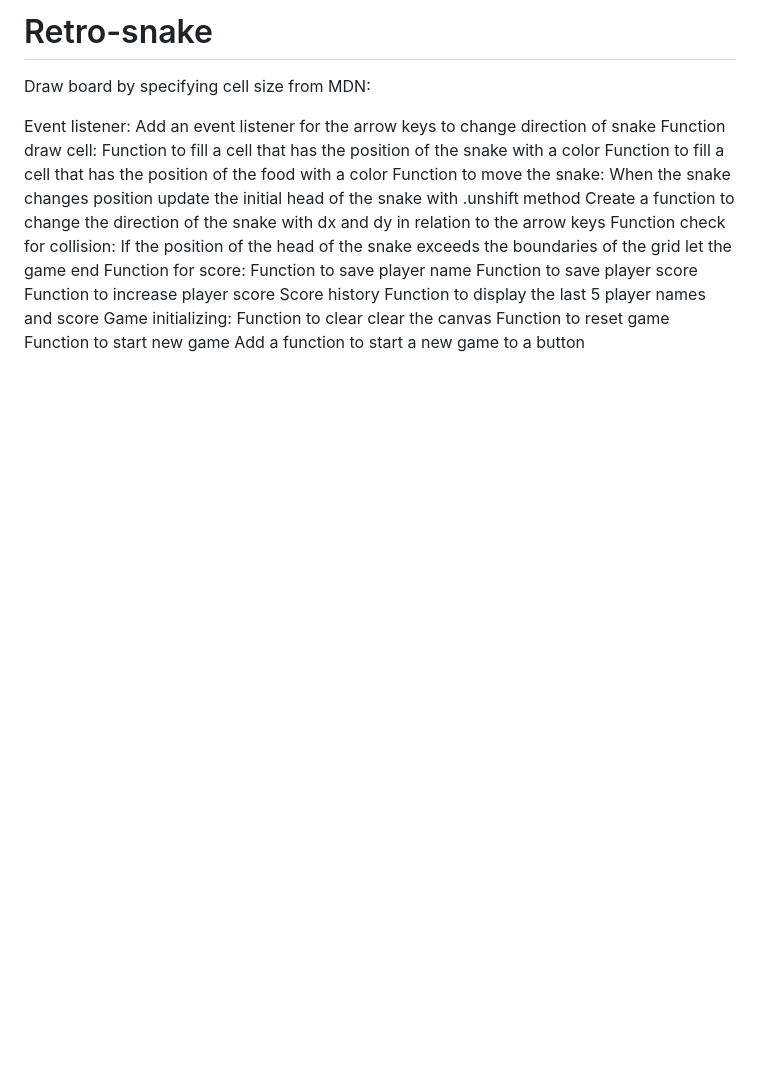
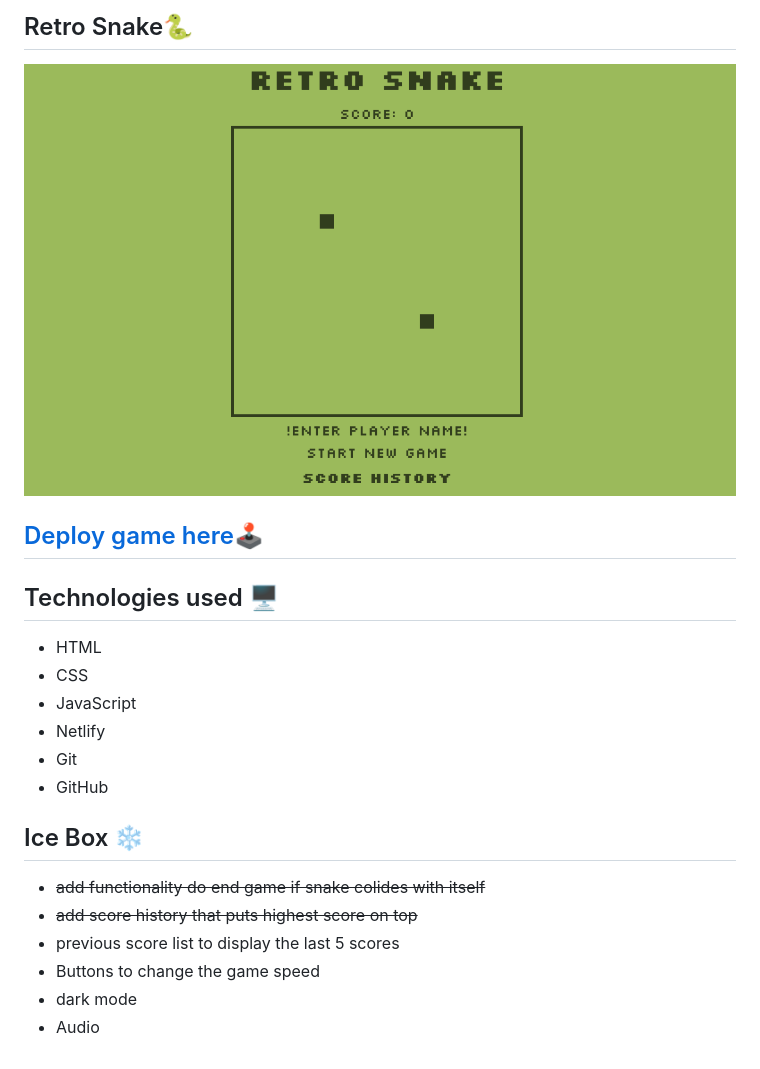
Before and after one commit to Cyber214/Retro-snake, a Markdown page: README.md, the part around the change. Rendered like a GitHub page; pictures changed too: image-1.png (added); blank space fills up the shorter version.

Commit message:
edit README message

```diff
--- a/README.md
+++ b/README.md
@@ -1,32 +1,22 @@
-# Retro-snake
-Draw board by specifying cell size from MDN:
-<!-- Constant for grid size -->
-<!-- Define a list of variables: -->
-<!-- Set snake initial position on the board -->
-<!-- Set initial food position on the grid -->
-<!-- Set Empty array to store score history -->
-<!-- Set initial score to 0 -->
-<!-- Set dx and dy to represent position on x and y axis on the grid -->
-<!-- Cached elements: -->
-<!-- Cached element for score -->
-<!-- Cashed element for score list -->
-Event listener:
-Add an event listener for the arrow keys to change direction of snake
-Function draw cell:
-Function to fill a cell that has the position of the snake with a color
-Function to fill a cell that has the position of the food with a color
-Function to move the snake:
-When the snake changes position update the initial head of the snake with .unshift method
-Create a function to change the direction of the snake with dx and dy in relation to the arrow keys
-Function check for collision:
-If the position of the head of the snake exceeds the boundaries of the grid let the game end
-Function for score:
-Function to save player name
-Function to save player score
-Function to increase player score
-Score history Function to display the last 5 player names and score
-Game initializing:
-Function to clear clear the canvas
-Function to reset game
-Function to start new game
-Add a function to start a new game to a button
+## Retro Snake🐍
+![alt text](image-1.png)
+
+## [Deploy game here](https://retro-snake-sdd.netlify.app/)🕹
+
+## Technologies used 🖥
+
+- HTML
+- CSS
+- JavaScript
+- Netlify
+- Git
+- GitHub
+
+## Ice Box ❄️
+
+- ~~add functionality do end game if snake colides with itself~~
+- ~~add score history that puts highest score on top~~
+- previous score list to display the last 5 scores
+- Buttons to change the game speed
+- dark mode
+- Audio
```
Also changed, not shown: image.png (added), 1 other file.
